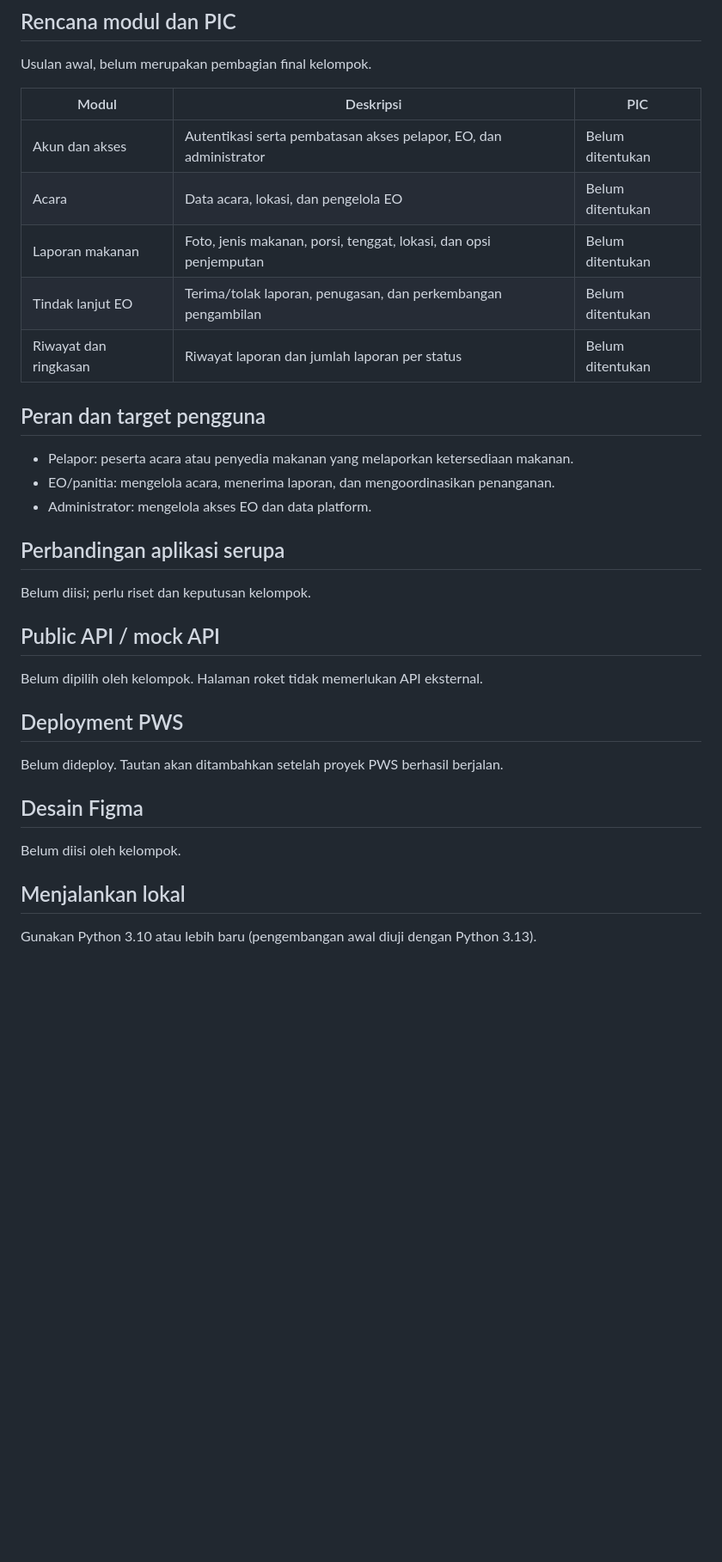
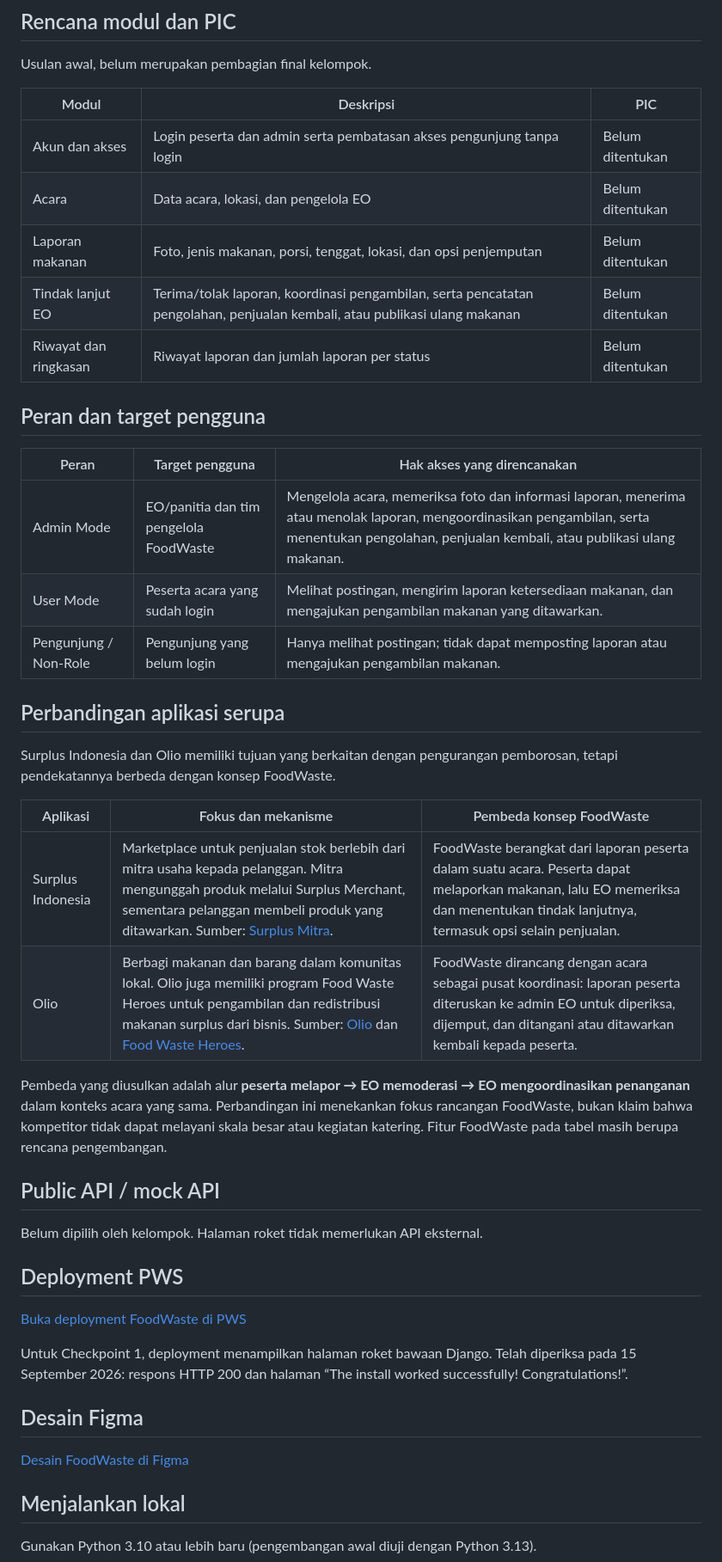
Before and after one commit to pbp-kelompok-c9/foodwaste, a Markdown page: README.md, the part around one of its changes. Shown at 86% size. Drawn GitHub-style; blank space fills up the shorter version.

Commit message:
Update project concept roles comparison and deployment links

```diff
--- a/README.md
+++ b/README.md
@@ -28,21 +32,30 @@ Usulan awal, belum merupakan pembagian final kelompok.
 
 | Modul | Deskripsi | PIC |
 | --- | --- | --- |
-| Akun dan akses | Autentikasi serta pembatasan akses pelapor, EO, dan administrator | Belum ditentukan |
+| Akun dan akses | Login peserta dan admin serta pembatasan akses pengunjung tanpa login | Belum ditentukan |
 | Acara | Data acara, lokasi, dan pengelola EO | Belum ditentukan |
 | Laporan makanan | Foto, jenis makanan, porsi, tenggat, lokasi, dan opsi penjemputan | Belum ditentukan |
-| Tindak lanjut EO | Terima/tolak laporan, penugasan, dan perkembangan pengambilan | Belum ditentukan |
+| Tindak lanjut EO | Terima/tolak laporan, koordinasi pengambilan, serta pencatatan pengolahan, penjualan kembali, atau publikasi ulang makanan | Belum ditentukan |
 | Riwayat dan ringkasan | Riwayat laporan dan jumlah laporan per status | Belum ditentukan |
 
 ## Peran dan target pengguna
 
-- Pelapor: peserta acara atau penyedia makanan yang melaporkan ketersediaan makanan.
-- EO/panitia: mengelola acara, menerima laporan, dan mengoordinasikan penanganan.
-- Administrator: mengelola akses EO dan data platform.
+| Peran | Target pengguna | Hak akses yang direncanakan |
+| --- | --- | --- |
+| Admin Mode | EO/panitia dan tim pengelola FoodWaste | Mengelola acara, memeriksa foto dan informasi laporan, menerima atau menolak laporan, mengoordinasikan pengambilan, serta menentukan pengolahan, penjualan kembali, atau publikasi ulang makanan. |
+| User Mode | Peserta acara yang sudah login | Melihat postingan, mengirim laporan ketersediaan makanan, dan mengajukan pengambilan makanan yang ditawarkan. |
+| Pengunjung / Non-Role | Pengunjung yang belum login | Hanya melihat postingan; tidak dapat memposting laporan atau mengajukan pengambilan makanan. |
 
 ## Perbandingan aplikasi serupa
 
-Belum diisi; perlu riset dan keputusan kelompok.
+Surplus Indonesia dan Olio memiliki tujuan yang berkaitan dengan pengurangan pemborosan, tetapi pendekatannya berbeda dengan konsep FoodWaste.
+
+| Aplikasi | Fokus dan mekanisme | Pembeda konsep FoodWaste |
+| --- | --- | --- |
+| Surplus Indonesia | Marketplace untuk penjualan stok berlebih dari mitra usaha kepada pelanggan. Mitra mengunggah produk melalui Surplus Merchant, sementara pelanggan membeli produk yang ditawarkan. Sumber: [Surplus Mitra](https://surplus.id/mitra/). | FoodWaste berangkat dari laporan peserta dalam suatu acara. Peserta dapat melaporkan makanan, lalu EO memeriksa dan menentukan tindak lanjutnya, termasuk opsi selain penjualan. |
+| Olio | Berbagi makanan dan barang dalam komunitas lokal. Olio juga memiliki program Food Waste Heroes untuk pengambilan dan redistribusi makanan surplus dari bisnis. Sumber: [Olio](https://olioapp.com/en/) dan [Food Waste Heroes](https://olioapp.com/business/food-waste-heroes-programme/). | FoodWaste dirancang dengan acara sebagai pusat koordinasi: laporan peserta diteruskan ke admin EO untuk diperiksa, dijemput, dan ditangani atau ditawarkan kembali kepada peserta. |
+
+Pembeda yang diusulkan adalah alur **peserta melapor → EO memoderasi → EO mengoordinasikan penanganan** dalam konteks acara yang sama. Perbandingan ini menekankan fokus rancangan FoodWaste, bukan klaim bahwa kompetitor tidak dapat melayani skala besar atau kegiatan katering. Fitur FoodWaste pada tabel masih berupa rencana pengembangan.
 
 ## Public API / mock API
 
@@ -50,11 +63,13 @@ Belum dipilih oleh kelompok. Halaman roket tidak memerlukan API eksternal.
 
 ## Deployment PWS
 
-Belum dideploy. Tautan akan ditambahkan setelah proyek PWS berhasil berjalan.
+[Buka deployment FoodWaste di PWS](https://adinata-alaudin51-foodwaste.pws.cs.ui.ac.id/)
+
+Untuk Checkpoint 1, deployment menampilkan halaman roket bawaan Django. Telah diperiksa pada 15 September 2026: respons HTTP 200 dan halaman “The install worked successfully! Congratulations!”.
 
 ## Desain Figma
 
-Belum diisi oleh kelompok.
+[Desain FoodWaste di Figma](https://www.figma.com/design/wSGPDUl78i7Bzpfz7zeWil/Untitled?node-id=0-1&t=KkgO6a6FgNbzobOW-1)
 
 ## Menjalankan lokal
 
```
Also changed, not shown: other parts of README.md (+8 -4 lines).
